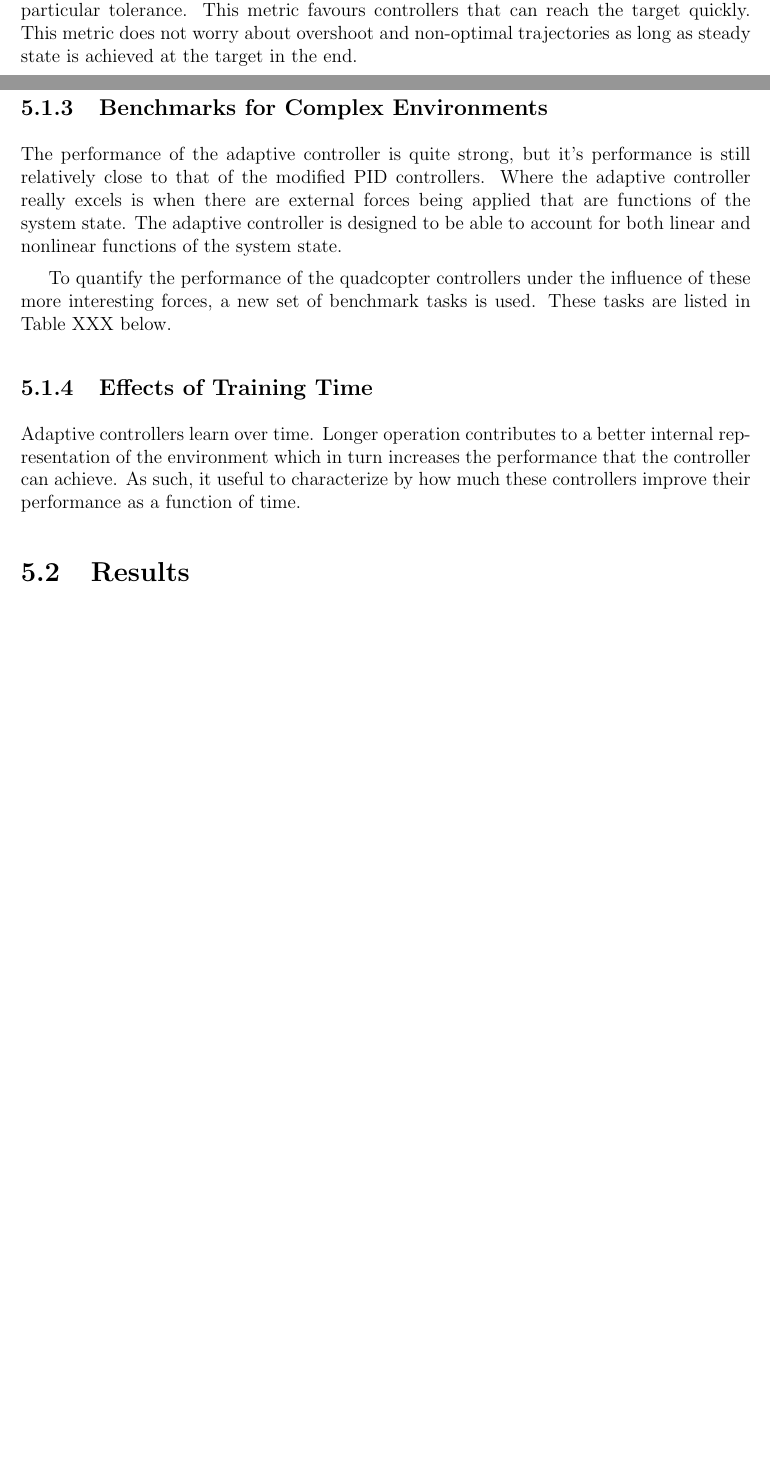
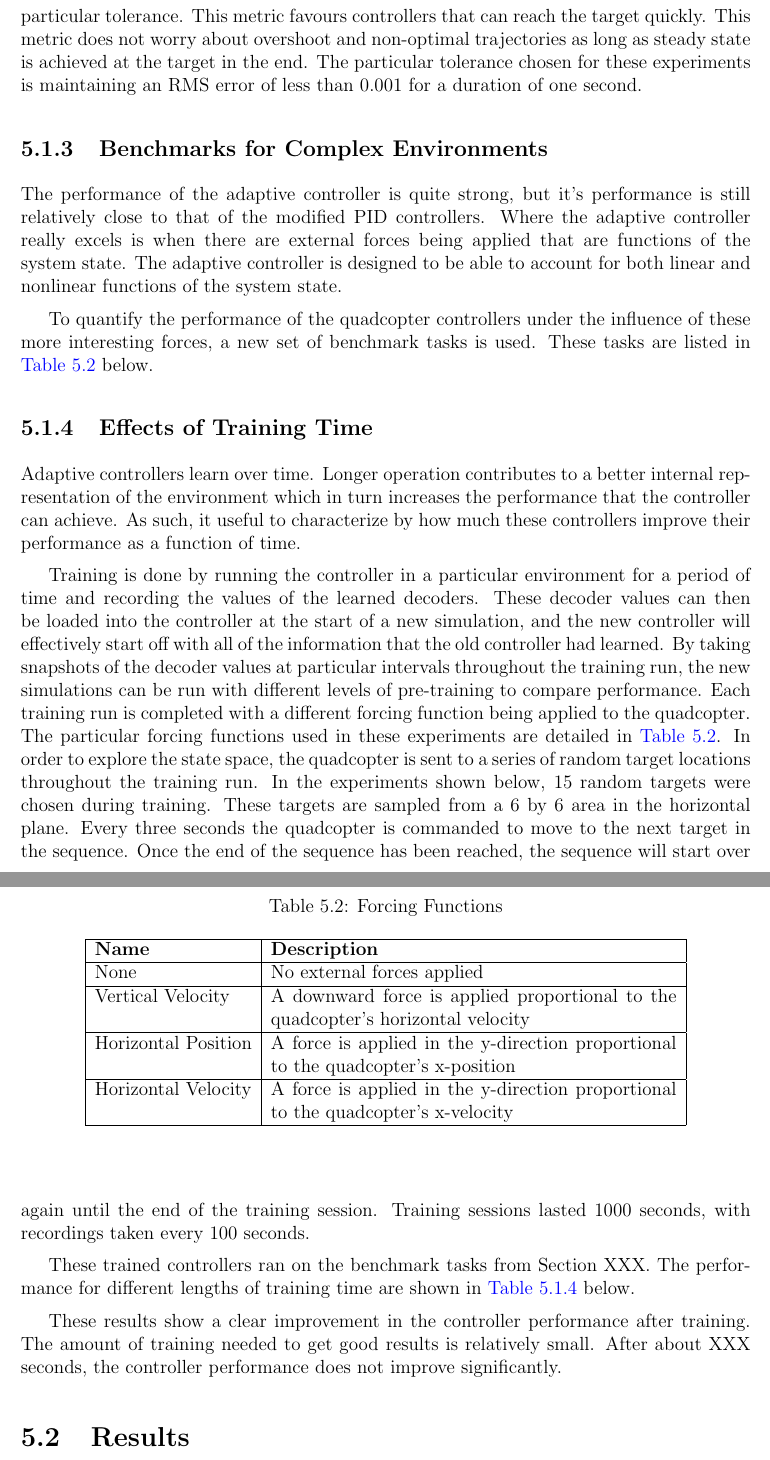
Before and after one commit to bjkomer/masters-thesis, a LaTeX thesis (thesis.tex): two parts of pages 28 and 29 of 32 before the commit and two parts of pages 29 and 30 of 34 after it, joined at a grey line, cut so that both start at the same text, the shorter picture padded with empty space. Compiled offline with pdfLaTeX.

Commit message:
minor additions

```diff
--- a/thesis.tex
+++ b/thesis.tex
@@ -169,6 +169,8 @@
 % Allow chapter references to be capitalized
 \newcommand{\Chapref}[1]{Chapter~\ref{#1}}
 
+\newcommand{\Tabref}[1]{Table~\ref{#1}}
+
 %======================================================================
 %   L O G I C A L    D O C U M E N T -- the content of your thesis
 %======================================================================
@@ -812,6 +833,7 @@ For example, errors caused by overshooting the target are weighted more heavily.
 The third metric is the time taken for the quadcopter to reach its target within a particular tolerance.
 This metric favours controllers that can reach the target quickly.
 This metric does not worry about overshoot and non-optimal trajectories as long as steady state is achieved at the target in the end.
+The particular tolerance chosen for these experiments is maintaining an RMS error of less than 0.001 for a duration of one second.
 
 % TODO: figure out a good name for this section
 \subsection{Benchmarks for Complex Environments}
@@ -821,9 +843,14 @@ Where the adaptive controller really excels is when there are external forces be
 The adaptive controller is designed to be able to account for both linear and nonlinear functions of the system state.
 
 To quantify the performance of the quadcopter controllers under the influence of these more interesting forces, a new set of benchmark tasks is used.
-These tasks are listed in Table XXX below.
+These tasks are listed in \autoref{table:forcingfunctions} below. %maybe just reference the forcing function table here? Have both places reference the same table
 
 %put table with strange forces here, include downward force proportional to horizontal velocity, sideways force proportional to position/velocity, etc.
+
+
+%Fill the rest of this subsection with the results of running models in these environments
+% could just put things in tables instead of having plots everywhere, or make the plots smaller so they don't take up an obnoxious amount of space
+
 
 % This subsection will talk about how pre-training for different amounts of time on particular force functions effects the performance
 \subsection{Effects of Training Time}
@@ -832,6 +859,48 @@ Adaptive controllers learn over time.
 Longer operation contributes to a better internal representation of the environment which in turn increases the performance that the controller can achieve.
 As such, it useful to characterize by how much these controllers improve their performance as a function of time.
 
+Training is done by running the controller in a particular environment for a period of time and recording the values of the learned decoders. % maybe explain this more??
+These decoder values can then be loaded into the controller at the start of a new simulation, and the new controller will effectively start off with all of the information that the old controller had learned.
+By taking snapshots of the decoder values at particular intervals throughout the training run, the new simulations can be run with different levels of pre-training to compare performance.
+Each training run is completed with a different forcing function being applied to the quadcopter.
+The particular forcing functions used in these experiments are detailed in \autoref{table:forcingfunctions}.
+In order to explore the state space, the quadcopter is sent to a series of random target locations throughout the training run.
+In the experiments shown below, 15 random targets were chosen during training.
+These targets are sampled from a 6 by 6 area in the horizontal plane.
+Every three seconds the quadcopter is commanded to move to the next target in the sequence. Once the end of the sequence has been reached, the sequence will start over again until the end of the training session. %TODO this is out of date, future runs have everything random, with no repeating of the sequence
+Training sessions lasted 1000 seconds, with recordings taken every 100 seconds. %the recordings should really be on a more exponential scale, i.e. [0,5,10,50,100,500,1000]
+
+\begin{table}
+\caption{Forcing Functions} \label{table:forcingfunctions}
+\begin{center}
+\begin{tabular}{| l | p{9cm} |}
+\hline
+\textbf{Name} & \textbf{Description} \\ \hline
+None & No external forces applied \\ \hline
+Vertical Velocity & A downward force is applied proportional to the quadcopter's horizontal velocity \\ \hline
+Horizontal Position & A force is applied in the y-direction proportional to the quadcopter's x-position \\ \hline
+Horizontal Velocity & A force is applied in the y-direction proportional to the quadcopter's x-velocity \\ \hline
+\end{tabular}
+\end{center}
+\end{table}
+% could also add and try out forces dependent on the vertical direction, or even rotation
+
+These trained controllers ran on the benchmark tasks from Section XXX.
+The performance for different lengths of training time are shown in \autoref{fig:training_time} below.
+
+%put the figure with the different forcing functions and training time here
+\begin{figure} \label{fig:training_time}
+
+\end{figure}
+
+These results show a clear improvement in the controller performance after training.
+The amount of training needed to get good results is relatively small.
+After about XXX seconds, the controller performance does not improve significantly.
+
+%maybe show another figure with training done on more than 15 points? Highlight how exploring a large portion of the space is important
+
+
+% does this even need to be a section? Results go hand in hand with experiments
 \section{Results}
 
 %[Talk about the results, give advantages and disadvantages of each]
```
Also changed, not shown: thesis.bib (+27 -0 lines), thesis.tex (36 more changed lines).
